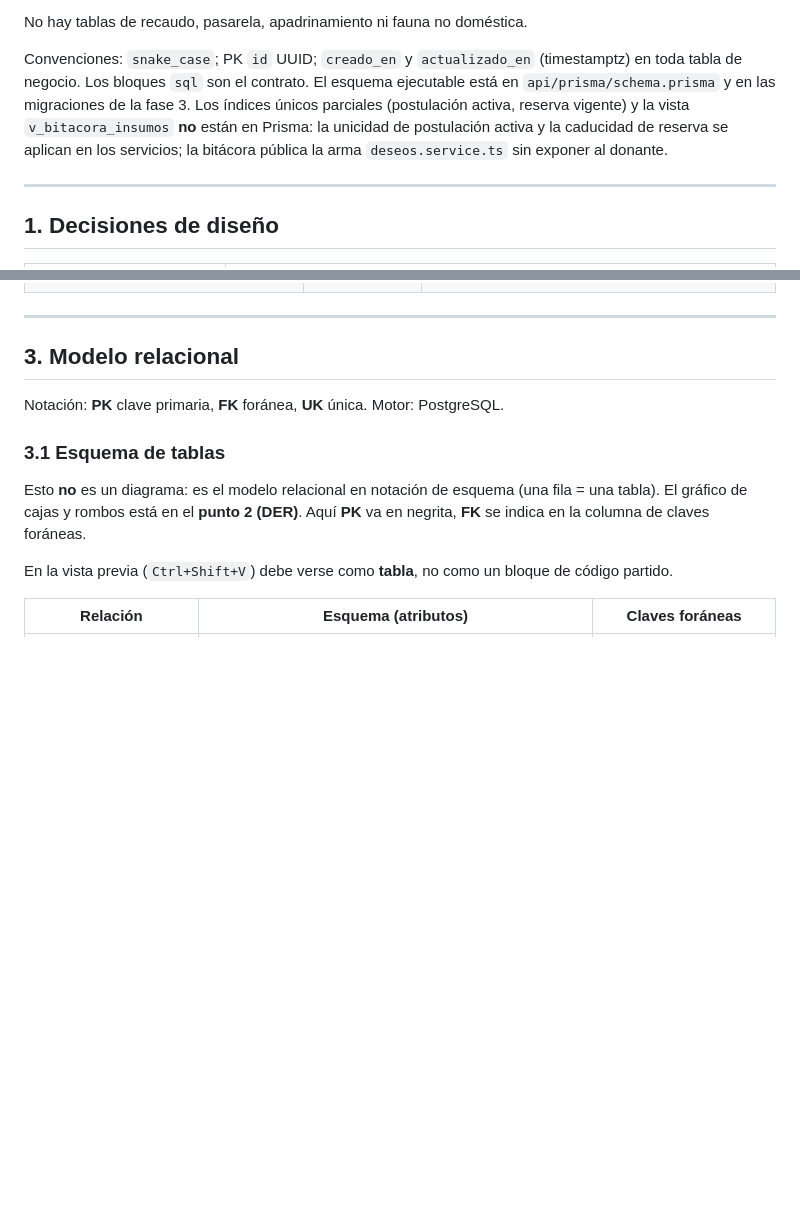
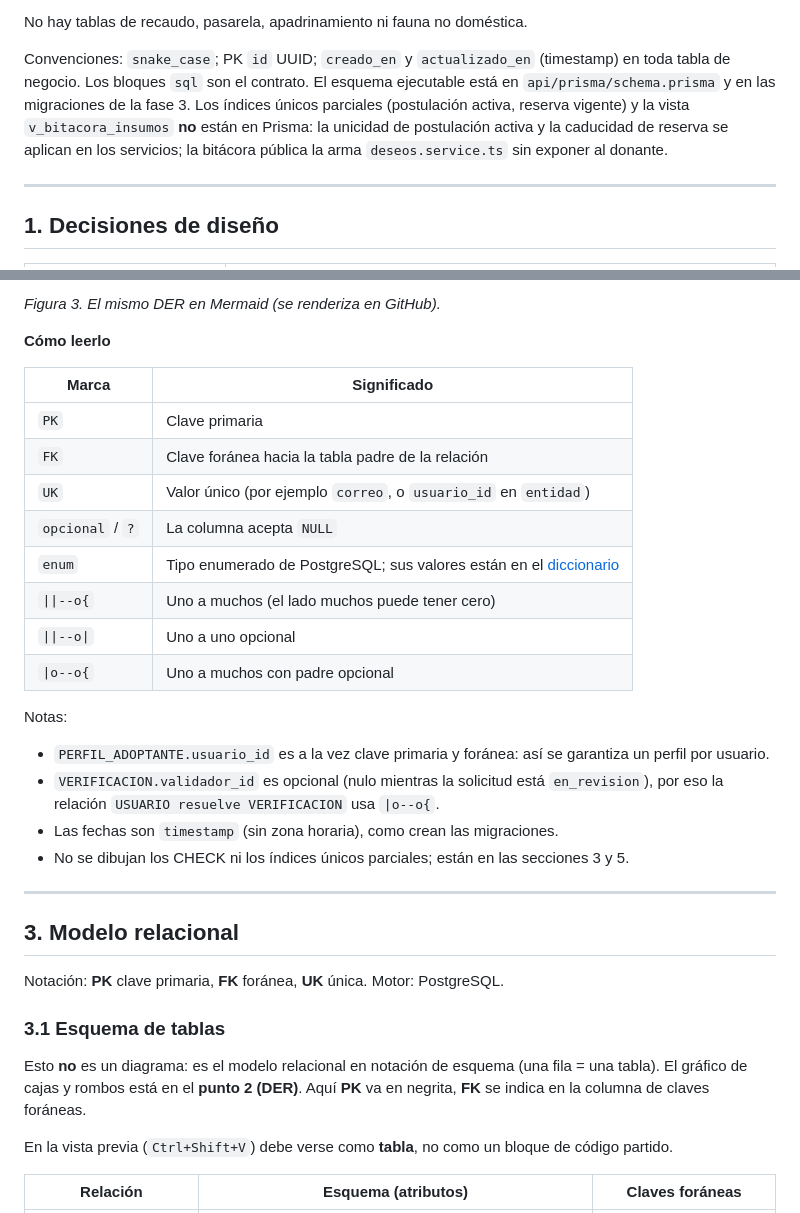
Before and after one commit to juliodparada-bit/plataforma-refugios-fauna-domestica-bogota, a Markdown page: documentacion/02-planeacion-y-diseno/2.3-base-de-datos.md, 2 parts joined by grey strips. Drawn GitHub-style; blank space fills up the shorter version.

Commit message:
Documenta el DER con atributos de las 12 tablas y corrige el tipo de fecha a timestamp

```diff
--- a/documentacion/02-planeacion-y-diseno/2.3-base-de-datos.md
+++ b/documentacion/02-planeacion-y-diseno/2.3-base-de-datos.md
@@ -19,7 +19,7 @@ Traduzco el dominio a persistencia, en este orden:
 
 No hay tablas de recaudo, pasarela, apadrinamiento ni fauna no doméstica.
 
-Convenciones: `snake_case`; PK `id` UUID; `creado_en` y `actualizado_en` (timestamptz) en toda tabla de negocio. Los bloques `sql` son el contrato. El esquema ejecutable está en `api/prisma/schema.prisma` y en las migraciones de la fase 3. Los índices únicos parciales (postulación activa, reserva vigente) y la vista `v_bitacora_insumos` **no** están en Prisma: la unicidad de postulación activa y la caducidad de reserva se aplican en los servicios; la bitácora pública la arma `deseos.service.ts` sin exponer al donante.
+Convenciones: `snake_case`; PK `id` UUID; `creado_en` y `actualizado_en` (timestamp) en toda tabla de negocio. Los bloques `sql` son el contrato. El esquema ejecutable está en `api/prisma/schema.prisma` y en las migraciones de la fase 3. Los índices únicos parciales (postulación activa, reserva vigente) y la vista `v_bitacora_insumos` **no** están en Prisma: la unicidad de postulación activa y la caducidad de reserva se aplican en los servicios; la bitácora pública la arma `deseos.service.ts` sin exponer al donante.
 
 ---
 
@@ -97,3 +258,24 @@ erDiagram
+*Figura 3. El mismo DER en Mermaid (se renderiza en GitHub).*
+
+**Cómo leerlo**
+
+| Marca | Significado |
+|---|---|
+| `PK` | Clave primaria |
+| `FK` | Clave foránea hacia la tabla padre de la relación |
+| `UK` | Valor único (por ejemplo `correo`, o `usuario_id` en `entidad`) |
+| `opcional` / `?` | La columna acepta `NULL` |
+| `enum` | Tipo enumerado de PostgreSQL; sus valores están en el [diccionario](#4-diccionario-de-datos) |
+| `\|\|--o{` | Uno a muchos (el lado muchos puede tener cero) |
+| `\|\|--o\|` | Uno a uno opcional |
+| `\|o--o{` | Uno a muchos con padre opcional |
+
+Notas:
+
+- `PERFIL_ADOPTANTE.usuario_id` es a la vez clave primaria y foránea: así se garantiza un perfil por usuario.
+- `VERIFICACION.validador_id` es opcional (nulo mientras la solicitud está `en_revision`), por eso la relación `USUARIO resuelve VERIFICACION` usa `|o--o{`.
+- Las fechas son `timestamp` (sin zona horaria), como crean las migraciones.
+- No se dibujan los CHECK ni los índices únicos parciales; están en las secciones 3 y 5.
 ---
 
 ## 3. Modelo relacional
```
Also changed, not shown: other parts of documentacion/02-planeacion-y-diseno/2.3-base-de-datos.md (+161 -0 lines).
